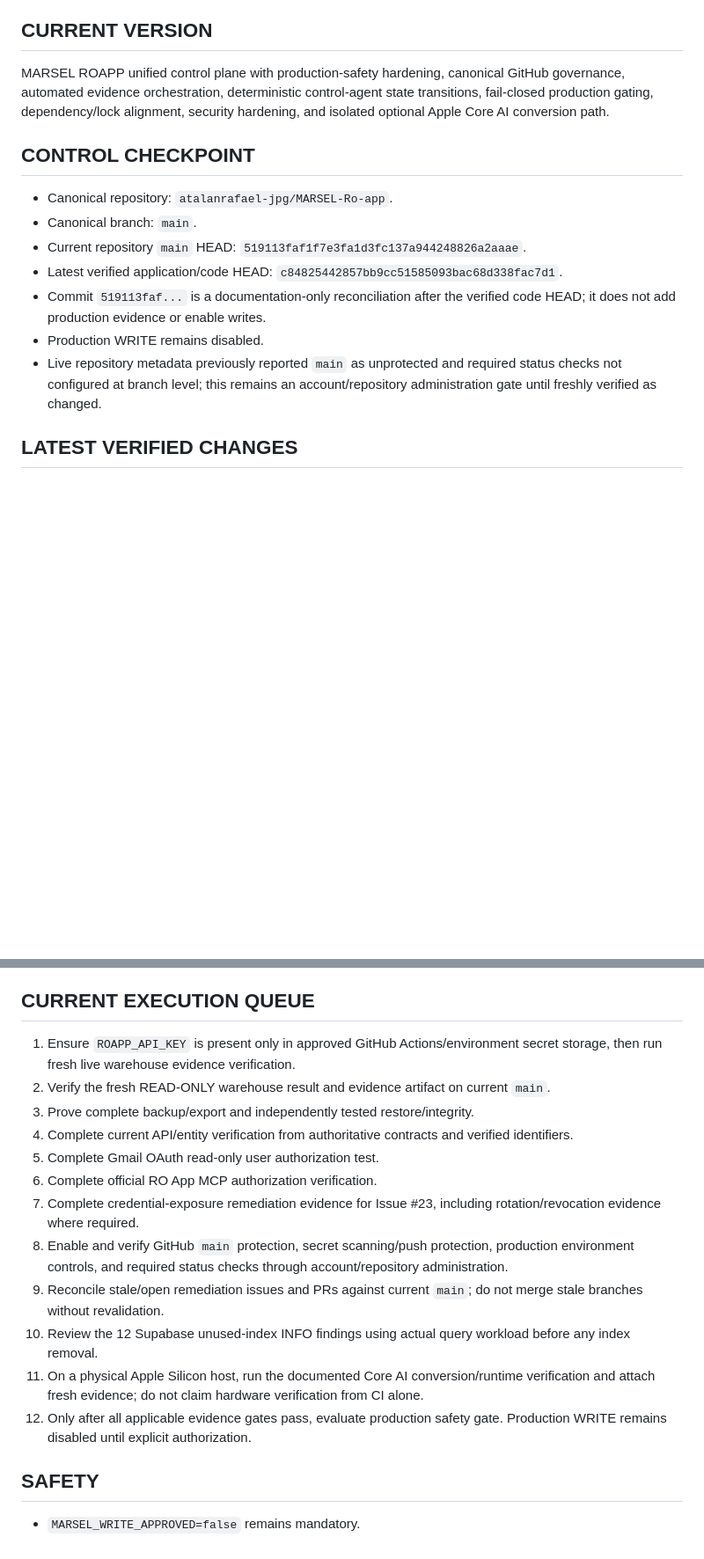
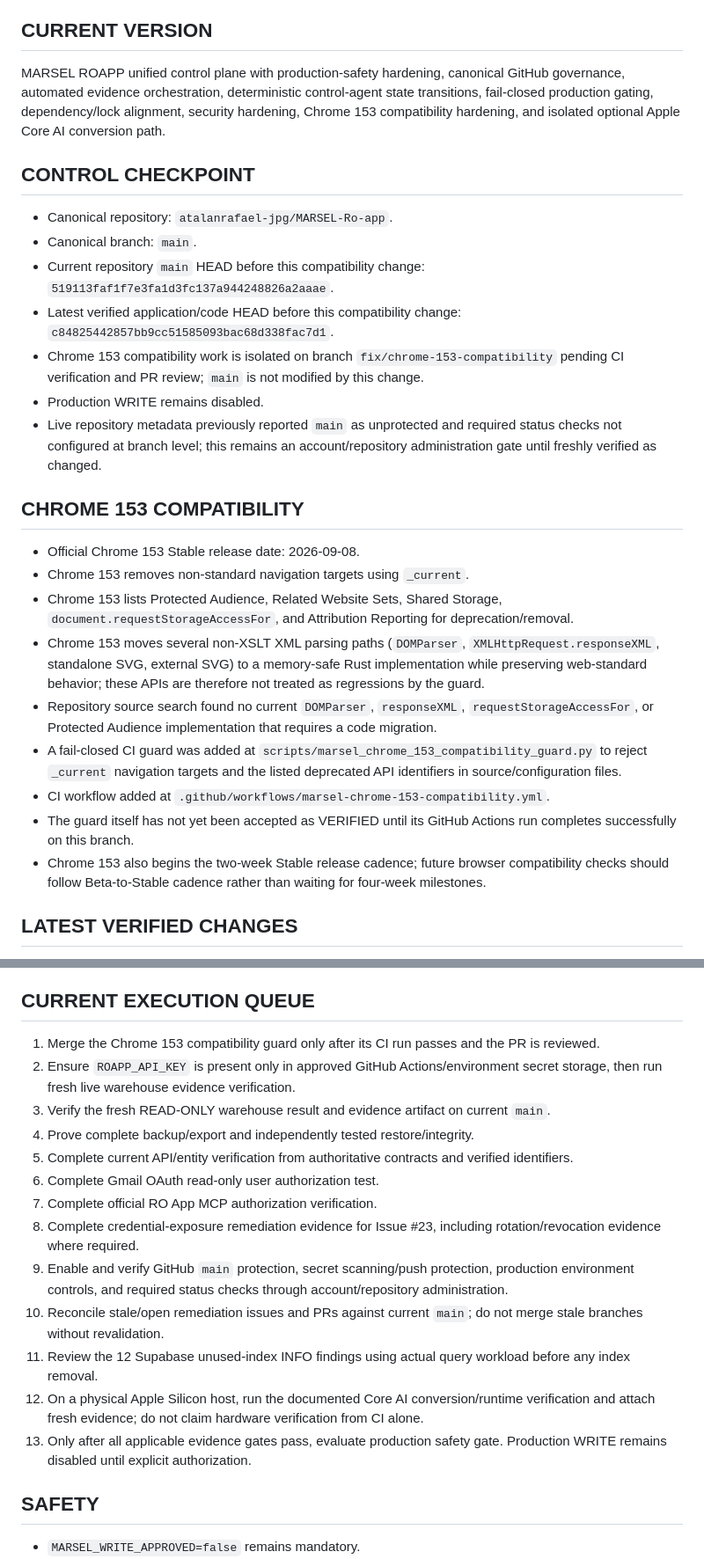
Before and after one commit to atalanrafael-jpg/MARSEL-Ro-app, a Markdown page: 05_MARSEL_CURRENT_STATE.md, 2 parts joined by grey strips. Shown at 88% size. Drawn GitHub-style; blank space fills up the shorter version.

Commit message:
Document Chrome 153 compatibility hardening

```diff
--- a/05_MARSEL_CURRENT_STATE.md
+++ b/05_MARSEL_CURRENT_STATE.md
@@ -7,15 +7,26 @@
 
 ## CURRENT VERSION
-MARSEL ROAPP unified control plane with production-safety hardening, canonical GitHub governance, automated evidence orchestration, deterministic control-agent state transitions, fail-closed production gating, dependency/lock alignment, security hardening, and isolated optional Apple Core AI conversion path.
+MARSEL ROAPP unified control plane with production-safety hardening, canonical GitHub governance, automated evidence orchestration, deterministic control-agent state transitions, fail-closed production gating, dependency/lock alignment, security hardening, Chrome 153 compatibility hardening, and isolated optional Apple Core AI conversion path.
 
 ## CONTROL CHECKPOINT
 - Canonical repository: `atalanrafael-jpg/MARSEL-Ro-app`.
 - Canonical branch: `main`.
-- Current repository `main` HEAD: `519113faf1f7e3fa1d3fc137a944248826a2aaae`.
-- Latest verified application/code HEAD: `c84825442857bb9cc51585093bac68d338fac7d1`.
-- Commit `519113faf...` is a documentation-only reconciliation after the verified code HEAD; it does not add production evidence or enable writes.
+- Current repository `main` HEAD before this compatibility change: `519113faf1f7e3fa1d3fc137a944248826a2aaae`.
+- Latest verified application/code HEAD before this compatibility change: `c84825442857bb9cc51585093bac68d338fac7d1`.
+- Chrome 153 compatibility work is isolated on branch `fix/chrome-153-compatibility` pending CI verification and PR review; `main` is not modified by this change.
 - Production WRITE remains disabled.
 - Live repository metadata previously reported `main` as unprotected and required status checks not configured at branch level; this remains an account/repository administration gate until freshly verified as changed.
+
+## CHROME 153 COMPATIBILITY
+- Official Chrome 153 Stable release date: 2026-09-08.
+- Chrome 153 removes non-standard navigation targets using `_current`.
+- Chrome 153 lists Protected Audience, Related Website Sets, Shared Storage, `document.requestStorageAccessFor`, and Attribution Reporting for deprecation/removal.
+- Chrome 153 moves several non-XSLT XML parsing paths (`DOMParser`, `XMLHttpRequest.responseXML`, standalone SVG, external SVG) to a memory-safe Rust implementation while preserving web-standard behavior; these APIs are therefore not treated as regressions by the guard.
+- Repository source search found no current `DOMParser`, `responseXML`, `requestStorageAccessFor`, or Protected Audience implementation that requires a code migration.
+- A fail-closed CI guard was added at `scripts/marsel_chrome_153_compatibility_guard.py` to reject `_current` navigation targets and the listed deprecated API identifiers in source/configuration files.
+- CI workflow added at `.github/workflows/marsel-chrome-153-compatibility.yml`.
+- The guard itself has not yet been accepted as VERIFIED until its GitHub Actions run completes successfully on this branch.
+- Chrome 153 also begins the two-week Stable release cadence; future browser compatibility checks should follow Beta-to-Stable cadence rather than waiting for four-week milestones.
 
 ## LATEST VERIFIED CHANGES
 - `8dacd5a9dbc779041899a4215ef48b565a0f2645` hardened `scripts/marsel_production_gate_v1.py` secret scanning with value-based patterns for credential-shaped API keys, client/private secrets, GitHub tokens, and private-key headers while avoiding harmless configuration-presence flags.
@@ -67,18 +79,19 @@ MARSEL ROAPP unified control plane with production-safety hardening, canonical G
 - Production WRITE is not authorized.
 
 ## CURRENT EXECUTION QUEUE
-1. Ensure `ROAPP_API_KEY` is present only in approved GitHub Actions/environment secret storage, then run fresh live warehouse evidence verification.
-2. Verify the fresh READ-ONLY warehouse result and evidence artifact on current `main`.
-3. Prove complete backup/export and independently tested restore/integrity.
-4. Complete current API/entity verification from authoritative contracts and verified identifiers.
-5. Complete Gmail OAuth read-only user authorization test.
-6. Complete official RO App MCP authorization verification.
-7. Complete credential-exposure remediation evidence for Issue #23, including rotation/revocation evidence where required.
-8. Enable and verify GitHub `main` protection, secret scanning/push protection, production environment controls, and required status checks through account/repository administration.
-9. Reconcile stale/open remediation issues and PRs against current `main`; do not merge stale branches without revalidation.
-10. Review the 12 Supabase unused-index INFO findings using actual query workload before any index removal.
-11. On a physical Apple Silicon host, run the documented Core AI conversion/runtime verification and attach fresh evidence; do not claim hardware verification from CI alone.
-12. Only after all applicable evidence gates pass, evaluate production safety gate. Production WRITE remains disabled until explicit authorization.
+1. Merge the Chrome 153 compatibility guard only after its CI run passes and the PR is reviewed.
+2. Ensure `ROAPP_API_KEY` is present only in approved GitHub Actions/environment secret storage, then run fresh live warehouse evidence verification.
+3. Verify the fresh READ-ONLY warehouse result and evidence artifact on current `main`.
+4. Prove complete backup/export and independently tested restore/integrity.
+5. Complete current API/entity verification from authoritative contracts and verified identifiers.
+6. Complete Gmail OAuth read-only user authorization test.
+7. Complete official RO App MCP authorization verification.
+8. Complete credential-exposure remediation evidence for Issue #23, including rotation/revocation evidence where required.
+9. Enable and verify GitHub `main` protection, secret scanning/push protection, production environment controls, and required status checks through account/repository administration.
+10. Reconcile stale/open remediation issues and PRs against current `main`; do not merge stale branches without revalidation.
+11. Review the 12 Supabase unused-index INFO findings using actual query workload before any index removal.
+12. On a physical Apple Silicon host, run the documented Core AI conversion/runtime verification and attach fresh evidence; do not claim hardware verification from CI alone.
+13. Only after all applicable evidence gates pass, evaluate production safety gate. Production WRITE remains disabled until explicit authorization.
 
 ## SAFETY
 - `MARSEL_WRITE_APPROVED=false` remains mandatory.
```
Also changed, not shown: other parts of 05_MARSEL_CURRENT_STATE.md (+2 -1 lines).
